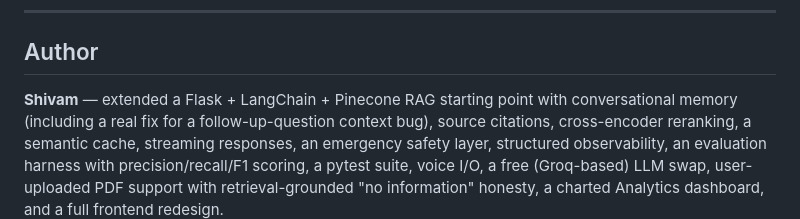
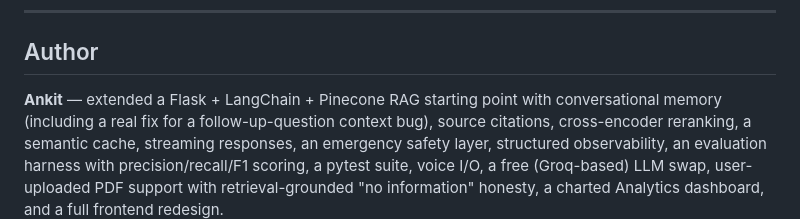
Before and after one commit to Ankit-817/Medicare-ChatBot, a Markdown page: README.md, the part around the change. Drawn GitHub-style.

```diff
--- a/README.md
+++ b/README.md
@@ -772,7 +772,7 @@ actual stack trace; what the browser sees is deliberately sanitized.
 
 ## Author
 
-**Shivam** — extended a Flask + LangChain + Pinecone RAG starting point
+**Ankit** — extended a Flask + LangChain + Pinecone RAG starting point
 with conversational memory (including a real fix for a follow-up-question
 context bug), source citations, cross-encoder reranking, a semantic
 cache, streaming responses, an emergency safety layer, structured
```
